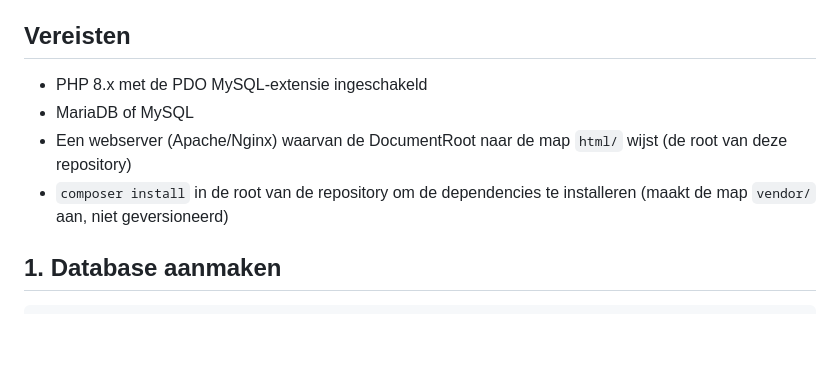
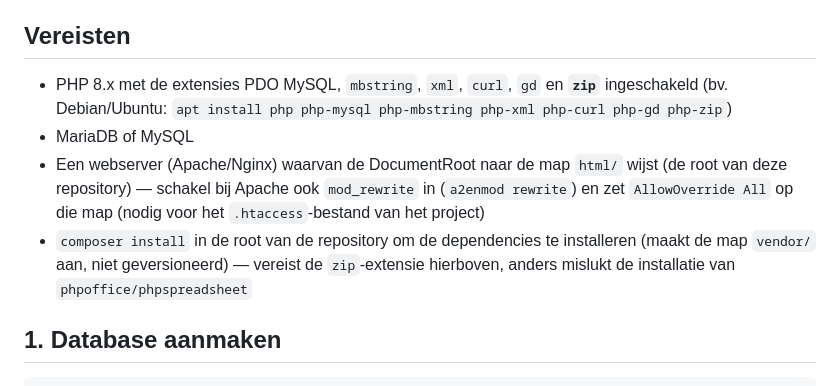
Before and after one commit to FRGAgelpam/GMAO, a Markdown page: install/README.nl.md, the part around the change. GitHub-like rendering; blank space fills up the shorter version.

```diff
--- a/install/README.nl.md
+++ b/install/README.nl.md
@@ -6,10 +6,10 @@ Deze map bevat alles om een lege instantie van deze GMAO (onderhoudsbeheersystee
 
 ## Vereisten
 
-- PHP 8.x met de PDO MySQL-extensie ingeschakeld
+- PHP 8.x met de extensies PDO MySQL, `mbstring`, `xml`, `curl`, `gd` en **`zip`** ingeschakeld (bv. Debian/Ubuntu: `apt install php php-mysql php-mbstring php-xml php-curl php-gd php-zip`)
 - MariaDB of MySQL
-- Een webserver (Apache/Nginx) waarvan de DocumentRoot naar de map `html/` wijst (de root van deze repository)
-- `composer install` in de root van de repository om de dependencies te installeren (maakt de map `vendor/` aan, niet geversioneerd)
+- Een webserver (Apache/Nginx) waarvan de DocumentRoot naar de map `html/` wijst (de root van deze repository) — schakel bij Apache ook `mod_rewrite` in (`a2enmod rewrite`) en zet `AllowOverride All` op die map (nodig voor het `.htaccess`-bestand van het project)
+- `composer install` in de root van de repository om de dependencies te installeren (maakt de map `vendor/` aan, niet geversioneerd) — vereist de `zip`-extensie hierboven, anders mislukt de installatie van `phpoffice/phpspreadsheet`
 
 ## 1. Database aanmaken
 
```
Also changed, not shown: install/README.en.md (+3 -3 lines), install/README.md (+3 -3 lines).
